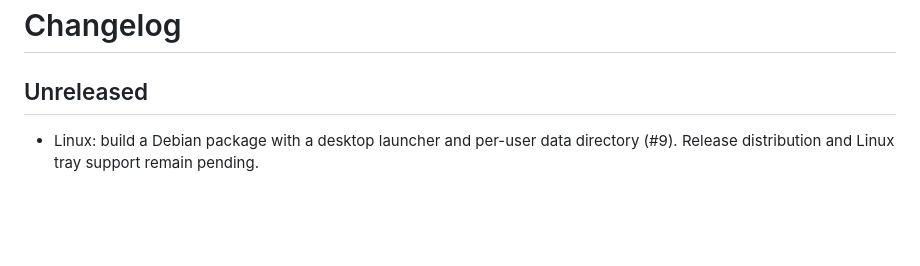
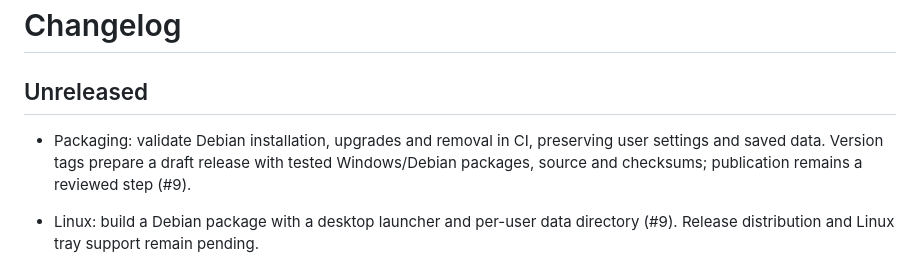
Before and after one commit to MaverickArcane/EliteLab, a Markdown page: CHANGELOG.md, the part around the change. Rendered like a GitHub page; blank space fills up the shorter version.

```diff
--- a/CHANGELOG.md
+++ b/CHANGELOG.md
@@ -1,6 +1,8 @@
 # Changelog
 
 ## Unreleased
+
+- Packaging: validate Debian installation, upgrades and removal in CI, preserving user settings and saved data. Version tags prepare a draft release with tested Windows/Debian packages, source and checksums; publication remains a reviewed step (#9).
 
 - Linux: build a Debian package with a desktop launcher and per-user data directory (#9). Release distribution and Linux tray support remain pending.
 
```
Also changed, not shown: README.md (+1 -1 lines).
